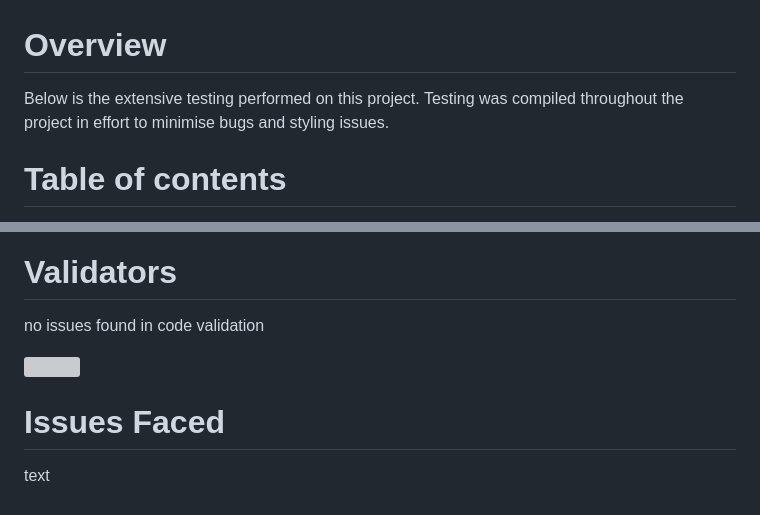
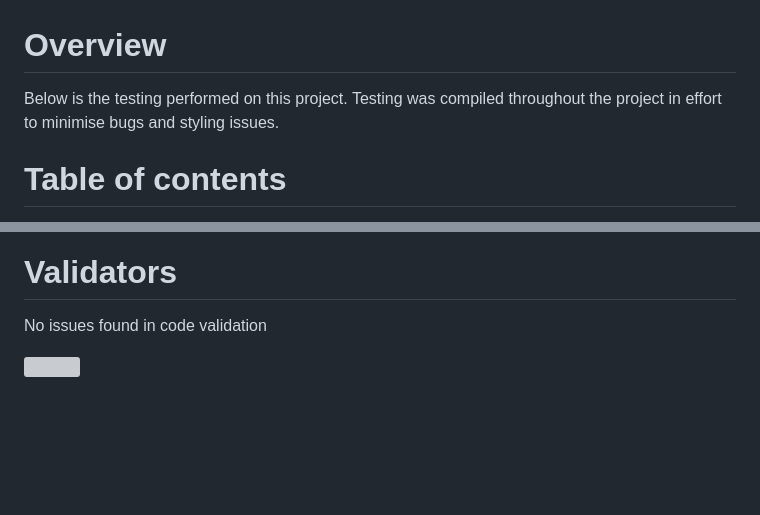
Before and after one commit to joshcallawaydev/fore-play-app, a Markdown page: TESTING.md, 2 parts joined by grey strips. GitHub-like rendering; blank space fills up the shorter version; grey boxes are pictures that could not be loaded.

```diff
--- a/TESTING.md
+++ b/TESTING.md
@@ -1,6 +1,6 @@
 # Overview
 
-Below is the extensive testing performed on this project. Testing was compiled throughout the project in effort to minimise bugs and styling issues.
+Below is the testing performed on this project. Testing was compiled throughout the project in effort to minimise bugs and styling issues.
 
 # Table of contents
 
@@ -85,10 +100,6 @@ Below is an image of me working thgrough the code in dev tools
 
 # Validators
 
-no issues found in code validation
+No issues found in code validation
 
 ![]()
-
-# Issues Faced
-
-text
```
Also changed, not shown: other parts of TESTING.md (+15 -0 lines), README.md (+3 -3 lines), static/images/testing_img/testing_buttons.png (added), static/images/testing_img/testing_form.png (added), 1 other file.
